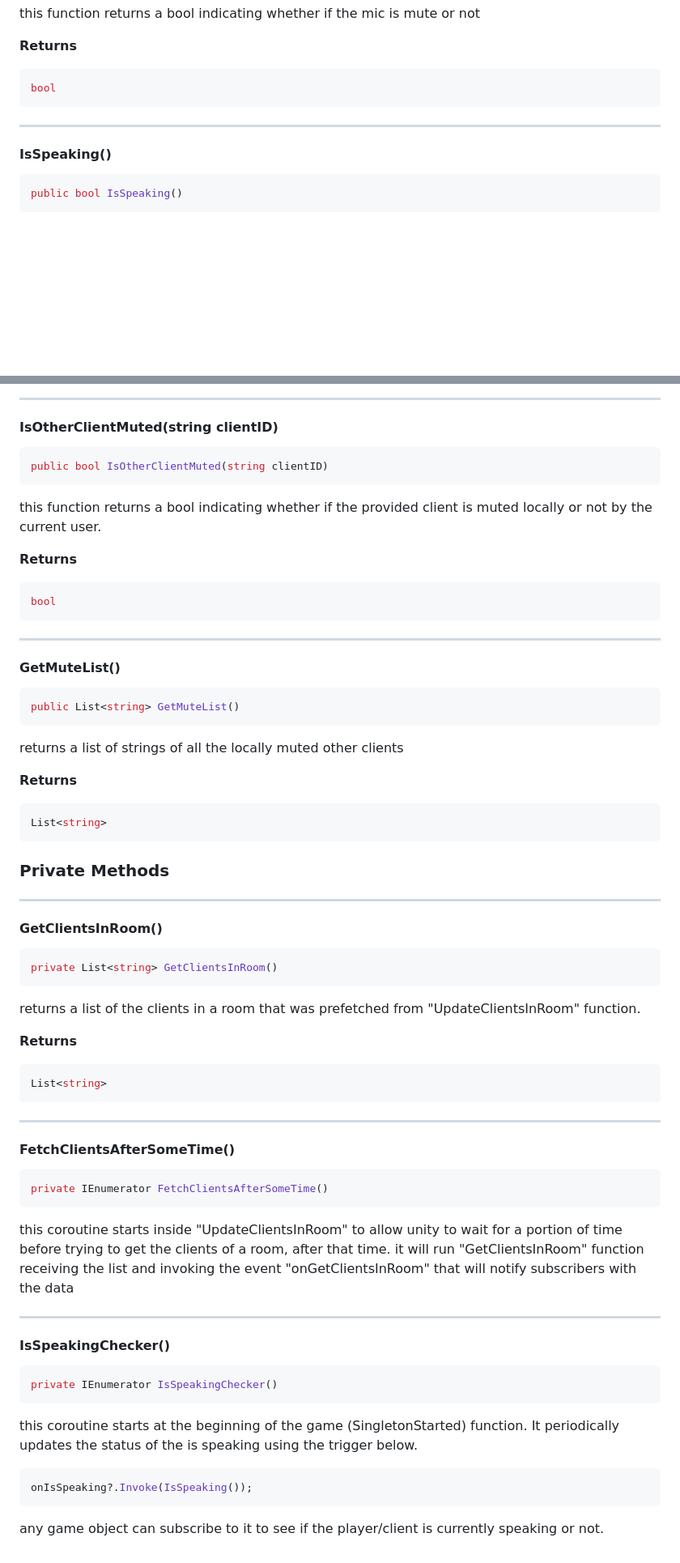
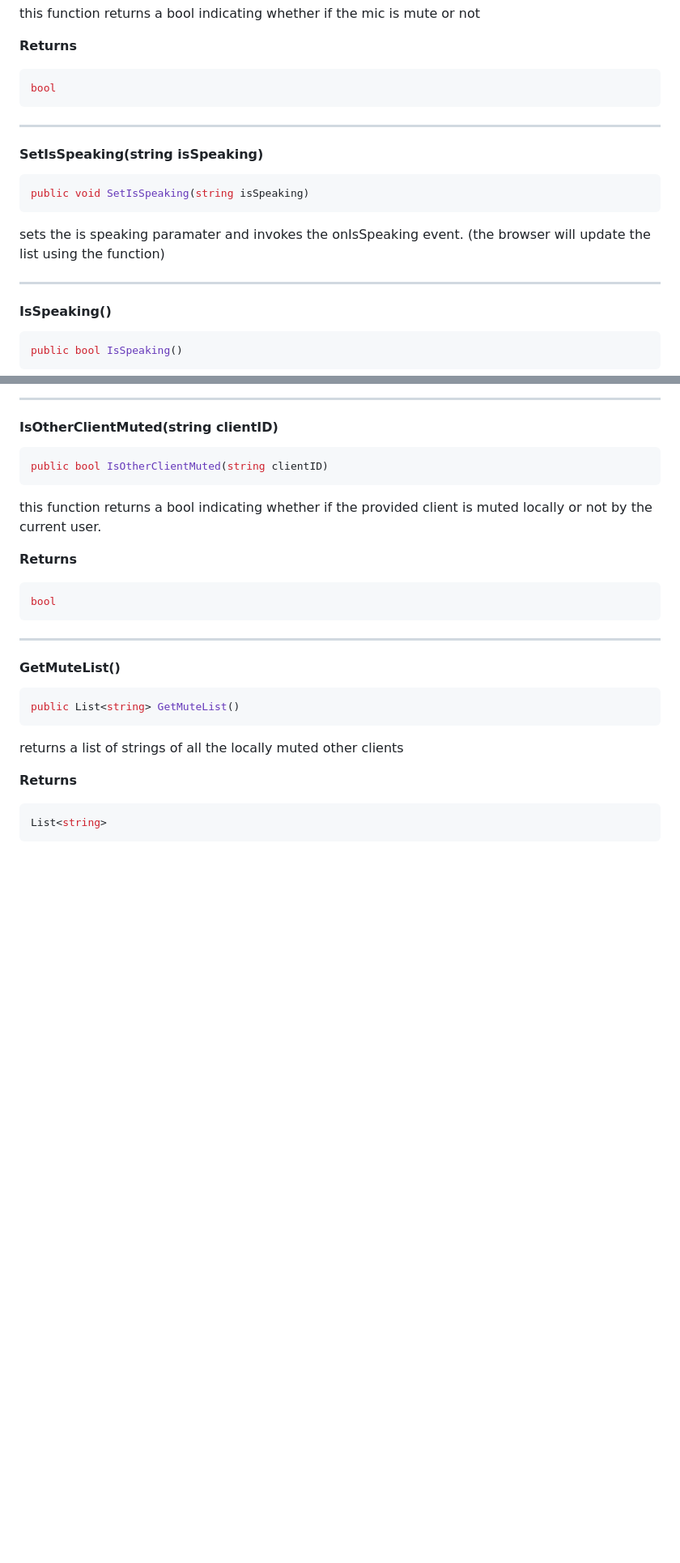
Before and after one commit to Gold3nEagle/UnityWebglVoiceChatDocs, a Markdown page: Unity-API-Documentation.md, 2 parts joined by grey strips. Shown: that part at 81% size. GitHub-like rendering; blank space fills up the shorter version.

````diff
--- a/Unity-API-Documentation.md
+++ b/Unity-API-Documentation.md
@@ -138,6 +142,15 @@ bool
 
 ***
 
+#### SetIsSpeaking(string isSpeaking)
+
+```C#
+public void SetIsSpeaking(string isSpeaking)
+```
+
+sets the is speaking paramater and invokes the onIsSpeaking event. (the browser will update the list using the function)
+
+***
 #### IsSpeaking()
 
 ```C#
@@ -265,42 +298,3 @@ returns a list of strings of all the locally muted other clients
 ```C#
 List<string>
 ```
-
-### Private Methods
-
-***
-
-#### GetClientsInRoom()
-
-```C#
-private List<string> GetClientsInRoom()
-```
-returns a list of the clients in a room that was prefetched from "UpdateClientsInRoom" function.
-
-**Returns**
-```C#
-List<string>
-```
-
-***
-
-#### FetchClientsAfterSomeTime()
-
-```C#
-private IEnumerator FetchClientsAfterSomeTime()
-```
-this coroutine starts inside "UpdateClientsInRoom" to allow unity to wait for a portion of time before trying to get the clients of a room, after that time. it will run "GetClientsInRoom" function receiving the list and invoking the event "onGetClientsInRoom" that will notify subscribers with the data
-
-***
-
-#### IsSpeakingChecker()
-
-```C#
-private IEnumerator IsSpeakingChecker()
-```
-this coroutine starts at the beginning of the game (SingletonStarted) function. It periodically updates the status of the is speaking using the trigger below.
-
-```C#
-onIsSpeaking?.Invoke(IsSpeaking());
-```
-any game object can subscribe to it to see if the player/client is currently speaking or not.
````
Also changed, not shown: other parts of Unity-API-Documentation.md (+35 -11 lines), Getting-Started.md (+15 -3 lines), Images/ScriptModification.png (added), Images/VCHEditor.png (added).
